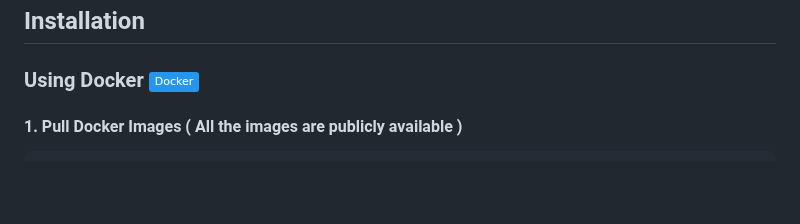
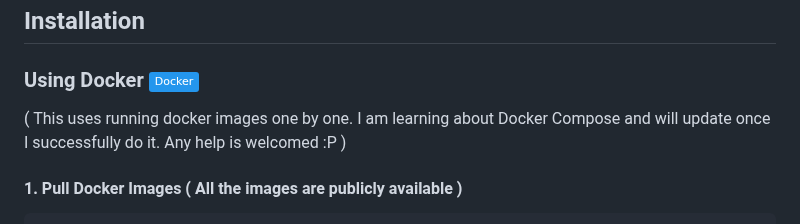
Before and after one commit to stormspirit03/Distributed_file_storage_system, a Markdown page: README.md, the part around the change. Drawn GitHub-style; badges without logos; blank space fills up the shorter version.

```diff
--- a/README.md
+++ b/README.md
@@ -403,7 +403,7 @@ Additionally, read operations are performed on the replicas. Since replicas are
 <br><br>
 ## Installation
 ### Using Docker    [![Docker](https://img.shields.io/badge/Docker-2496ED?logo=docker&logoColor=white)](https://www.docker.com/)
-
+( This uses running docker images one by one. I am learning about Docker Compose and will update once I successfully do it. Any help is welcomed :P )
 
 
 #### 1. Pull Docker Images ( All the images are publicly available )
```
